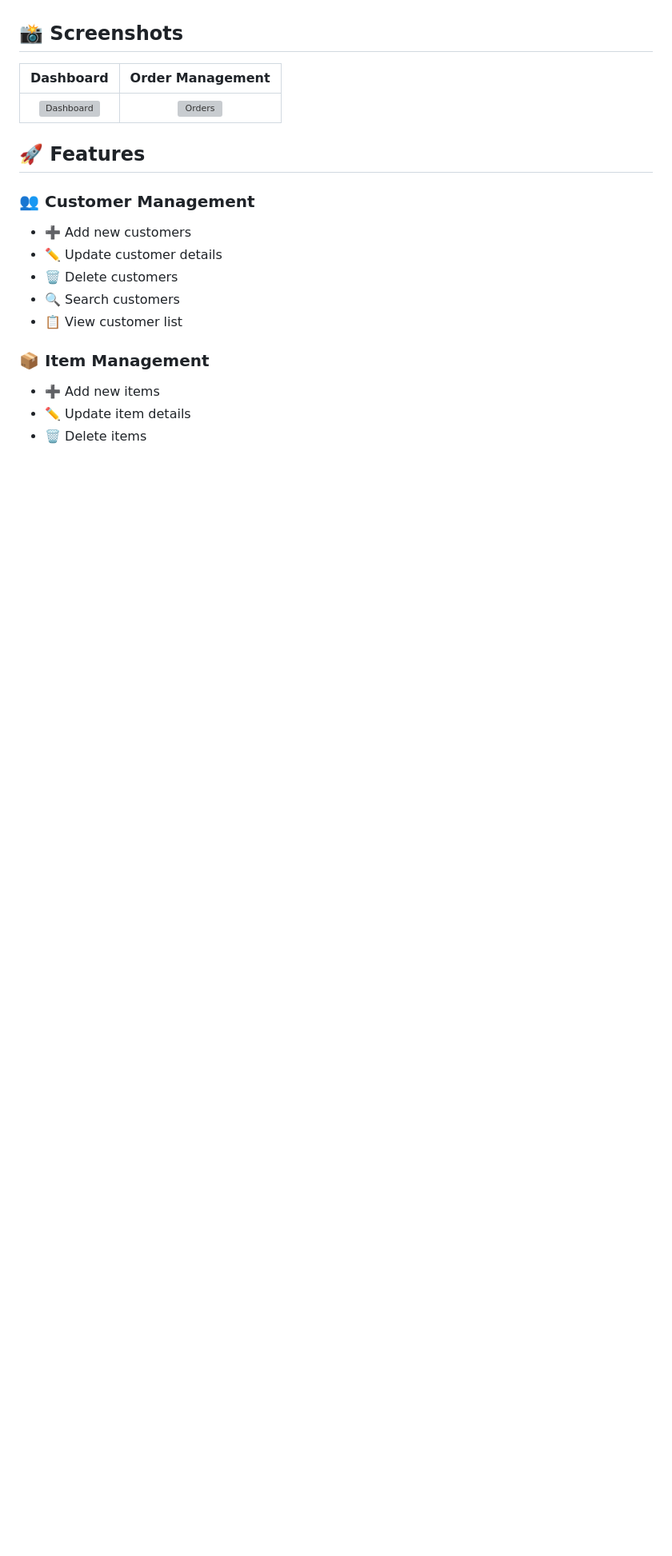
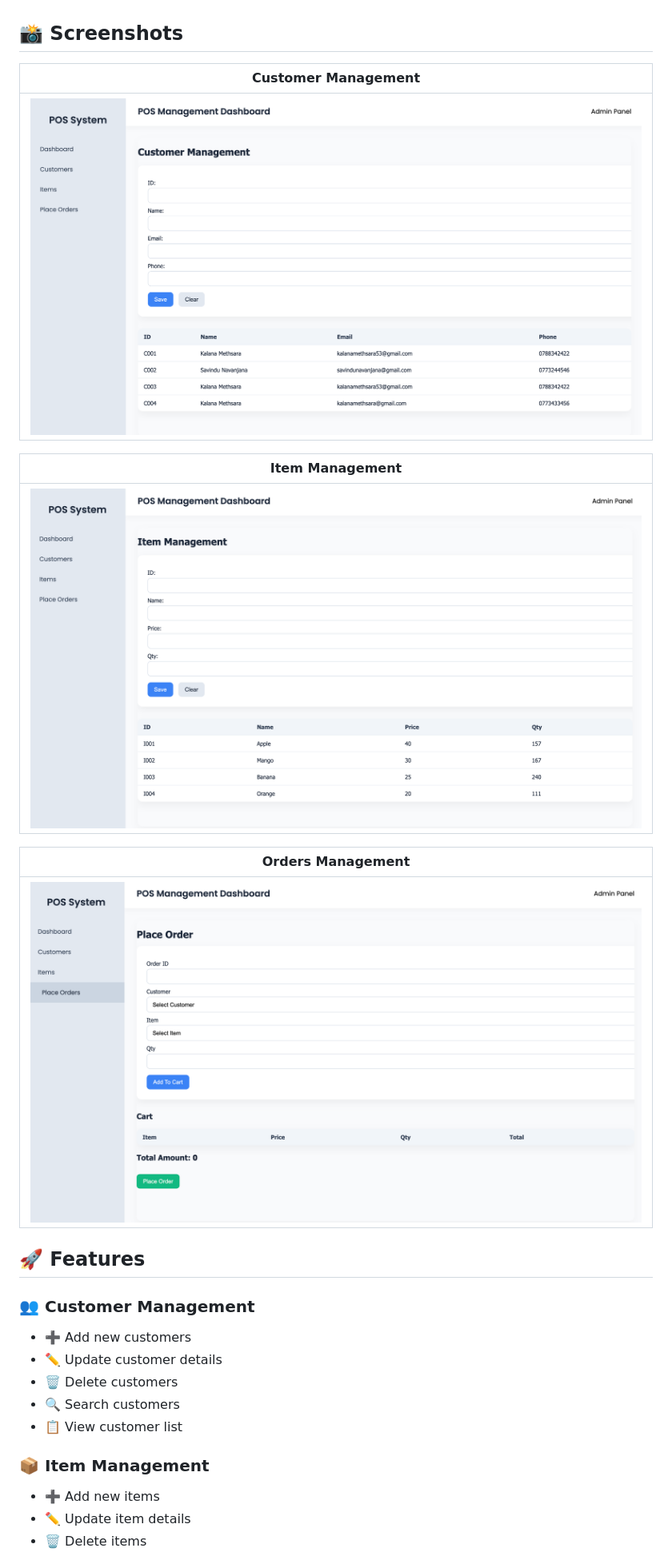
Before and after one commit to Kalana-methsara/Spring-Boot-POS-System-, a Markdown page: README.md, the part around the change. Shown at 80% size. Rendered like a GitHub page; pictures changed too: screenshots/customerManage.png (added), screenshots/itemManage.png (added), screenshots/placeOrder.png (added); blank space fills up the shorter version; grey boxes are pictures that could not be loaded.

```diff
--- a/README.md
+++ b/README.md
@@ -8,9 +8,18 @@ A full-stack Point of Sale (POS) System built with **Spring Boot** for the backe
 
 ## 📸 Screenshots
 
-| Dashboard | Order Management |
-|:---------:|:----------------:|
-| ![Dashboard](./screenshots/dashboard.png) | ![Orders](./screenshots/orders.png) |
+|              Customer Management              |
+|:---------------------------------------------:|
+| ![Customer](./screenshots/customerManage.png) |
+
+
+|            Item Management            |
+|:-------------------------------------:|
+| ![Item](./screenshots/itemManage.png) |
+
+|           Orders Management            |
+|:--------------------------------------:|
+| ![Order](./screenshots/placeOrder.png) |
 
 ## 🚀 Features
 
```
